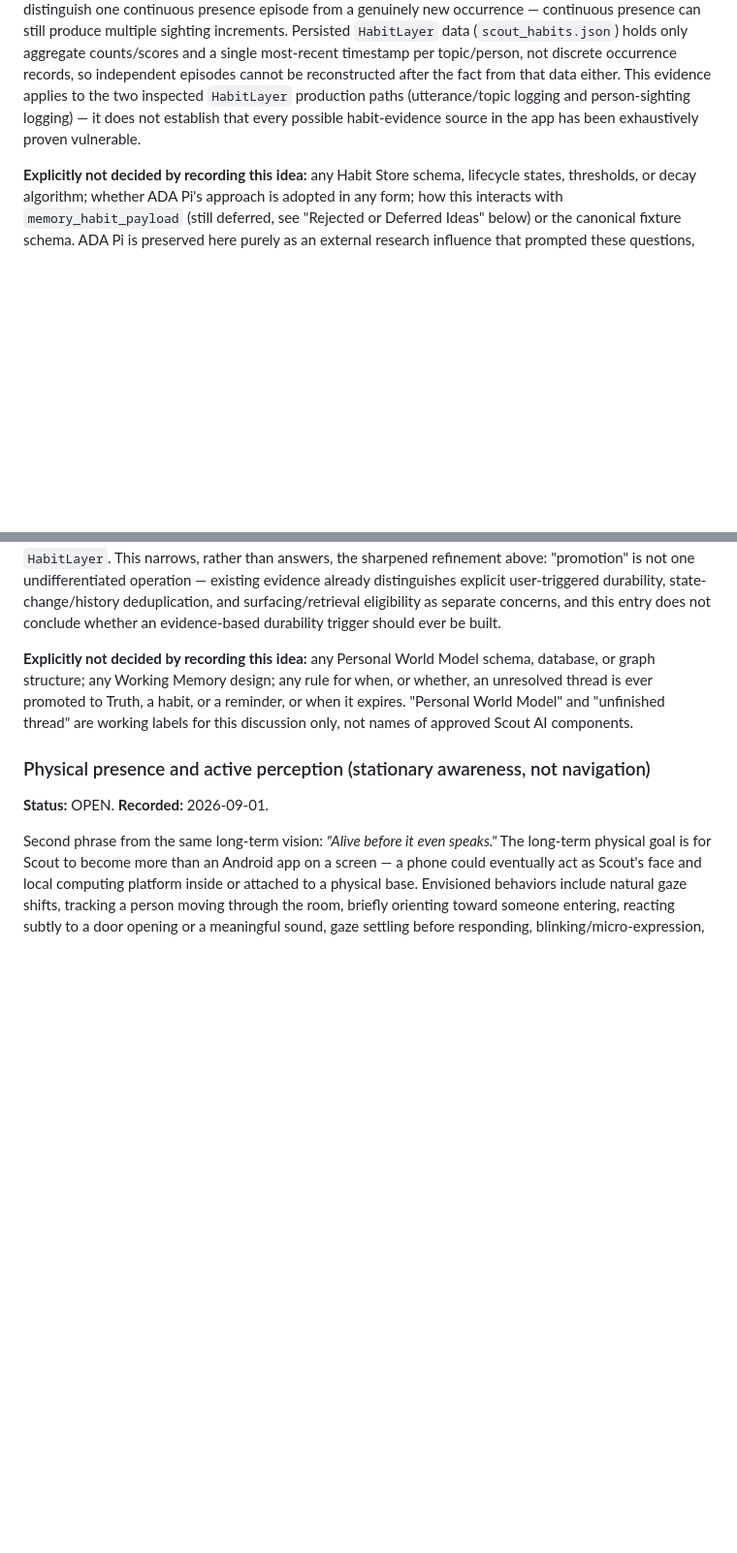
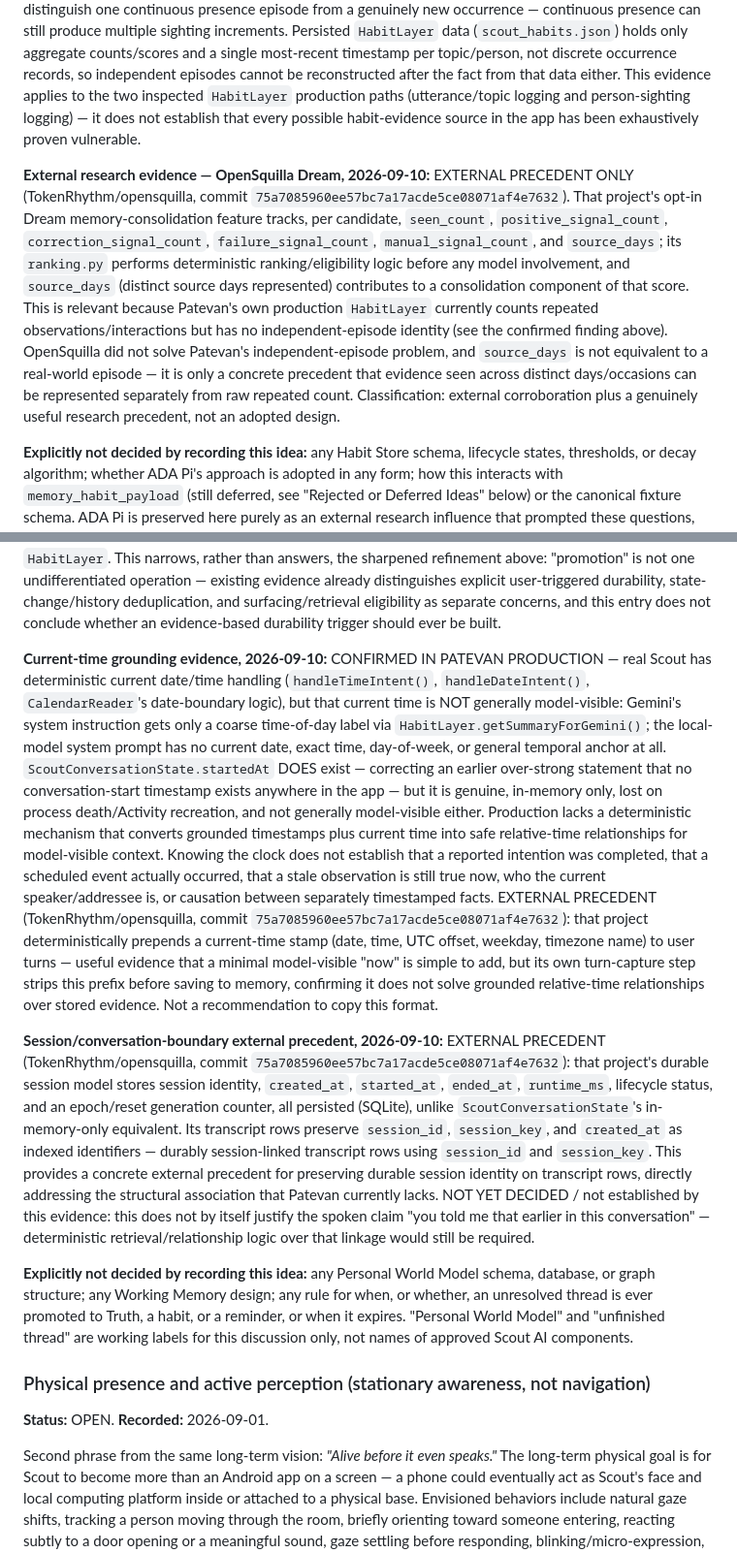
Before and after one commit to Patevan9/scout-ai-research, a Markdown page: SCOUT_AI_RESEARCH_IDEAS.md, 2 parts joined by grey strips. Shown at 97% size. GitHub-like rendering; blank space fills up the shorter version.

Commit message:
Record temporal and OpenSquilla research evidence
Adds evidence-only paragraphs to two existing OPEN entries:

- "Personal continuity...": records the completed current-time-grounding
  investigation (deterministic clock handling exists in production but
  is not generally model-visible; ScoutConversationState.startedAt is
  real but in-memory-only; production lacks a mechanism converting
  timestamps + now into safe relative-time claims) plus external
  precedent from TokenRhythm/opensquilla (commit
  75a7085960ee57bc7a17acde5ce08071af4e7632): a deterministic per-turn
  time-prefix, and a durable, session-linked transcript-row pattern.
  Updated date bumped to 2026-09-10.
- "Habit learning from independent episodes": records external
  precedent from the same OpenSquilla commit -- its evidence-gated Dream
  promotion ranking, including source_days (distinct source days
  represented) as one scoring input -- as corroboration and a useful
  research precedent, explicitly not an adopted design and not proof
  OpenSquilla solved Patevan's independent-episode question.

Status remains OPEN on both entries. No new OPEN entry created, no
schema/threshold/design decided, no Bucket item status changed.

Co-Authored-By: Claude Sonnet 5 <noreply@anthropic.com>
Claude-Session: https://claude.ai/code/session_01WVkzEidvA1hUR1xRuqcke1

```diff
--- a/SCOUT_AI_RESEARCH_IDEAS.md
+++ b/SCOUT_AI_RESEARCH_IDEAS.md
@@ -317,6 +317,25 @@ evidence applies to the two inspected `HabitLayer` production paths
 establish that every possible habit-evidence source in the app has been
 exhaustively proven vulnerable.
 
+**External research evidence — OpenSquilla Dream, 2026-09-10:** EXTERNAL
+PRECEDENT ONLY (TokenRhythm/opensquilla, commit
+`75a7085960ee57bc7a17acde5ce08071af4e7632`). That project's opt-in
+Dream memory-consolidation feature tracks, per candidate, `seen_count`,
+`positive_signal_count`, `correction_signal_count`,
+`failure_signal_count`, `manual_signal_count`, and `source_days`; its
+`ranking.py` performs deterministic ranking/eligibility logic before
+any model involvement, and `source_days` (distinct source days
+represented) contributes to a consolidation component of that score.
+This is relevant because Patevan's own production `HabitLayer`
+currently counts repeated observations/interactions but has no
+independent-episode identity (see the confirmed finding above).
+OpenSquilla did not solve Patevan's independent-episode problem, and
+`source_days` is not equivalent to a real-world episode — it is only a
+concrete precedent that evidence seen across distinct days/occasions
+can be represented separately from raw repeated count. Classification:
+external corroboration plus a genuinely useful research precedent, not
+an adopted design.
+
 **Explicitly not decided by recording this idea:** any Habit Store
 schema, lifecycle states, thresholds, or decay algorithm; whether ADA
 Pi's approach is adopted in any form; how this interacts with
@@ -463,6 +482,49 @@ distinguishes explicit user-triggered durability, state-change/history
 deduplication, and surfacing/retrieval eligibility as separate concerns,
 and this entry does not conclude whether an evidence-based durability
 trigger should ever be built.
+
+**Current-time grounding evidence, 2026-09-10:** CONFIRMED IN PATEVAN
+PRODUCTION — real Scout has deterministic current date/time handling
+(`handleTimeIntent()`, `handleDateIntent()`, `CalendarReader`'s
+date-boundary logic), but that current time is NOT generally
+model-visible: Gemini's system instruction gets only a coarse
+time-of-day label via `HabitLayer.getSummaryForGemini()`; the
+local-model system prompt has no current date, exact time, day-of-week,
+or general temporal anchor at all. `ScoutConversationState.startedAt`
+DOES exist — correcting an earlier over-strong statement that no
+conversation-start timestamp exists anywhere in the app — but it is
+genuine, in-memory only, lost on process death/Activity recreation, and
+not generally model-visible either. Production lacks a deterministic
+mechanism that converts grounded timestamps plus current time into safe
+relative-time relationships for model-visible context. Knowing the
+clock does not establish that a reported intention was completed, that
+a scheduled event actually occurred, that a stale observation is still
+true now, who the current speaker/addressee is, or causation between
+separately timestamped facts. EXTERNAL PRECEDENT (TokenRhythm/opensquilla,
+commit `75a7085960ee57bc7a17acde5ce08071af4e7632`): that project
+deterministically prepends a current-time stamp (date, time, UTC
+offset, weekday, timezone name) to user turns — useful evidence that a
+minimal model-visible "now" is simple to add, but its own turn-capture
+step strips this prefix before saving to memory, confirming it does not
+solve grounded relative-time relationships over stored evidence. Not a
+recommendation to copy this format.
+
+**Session/conversation-boundary external precedent, 2026-09-10:**
+EXTERNAL PRECEDENT (TokenRhythm/opensquilla, commit
+`75a7085960ee57bc7a17acde5ce08071af4e7632`): that project's durable
+session model stores session identity, `created_at`, `started_at`,
+`ended_at`, `runtime_ms`, lifecycle status, and an epoch/reset
+generation counter, all persisted (SQLite), unlike
+`ScoutConversationState`'s in-memory-only equivalent. Its transcript
+rows preserve `session_id`, `session_key`, and `created_at` as indexed
+identifiers — durably session-linked transcript rows using `session_id`
+and `session_key`. This provides a concrete external precedent for
+preserving durable session identity on transcript rows, directly
+addressing the structural association that Patevan currently lacks.
+NOT YET DECIDED / not established by this evidence: this does not by
+itself justify the spoken claim "you told me that earlier in this
+conversation" — deterministic retrieval/relationship logic over that
+linkage would still be required.
 
 **Explicitly not decided by recording this idea:** any Personal World
 Model schema, database, or graph structure; any Working Memory design;
```
Also changed, not shown: other parts of SCOUT_AI_RESEARCH_IDEAS.md (+1 -1 lines).
